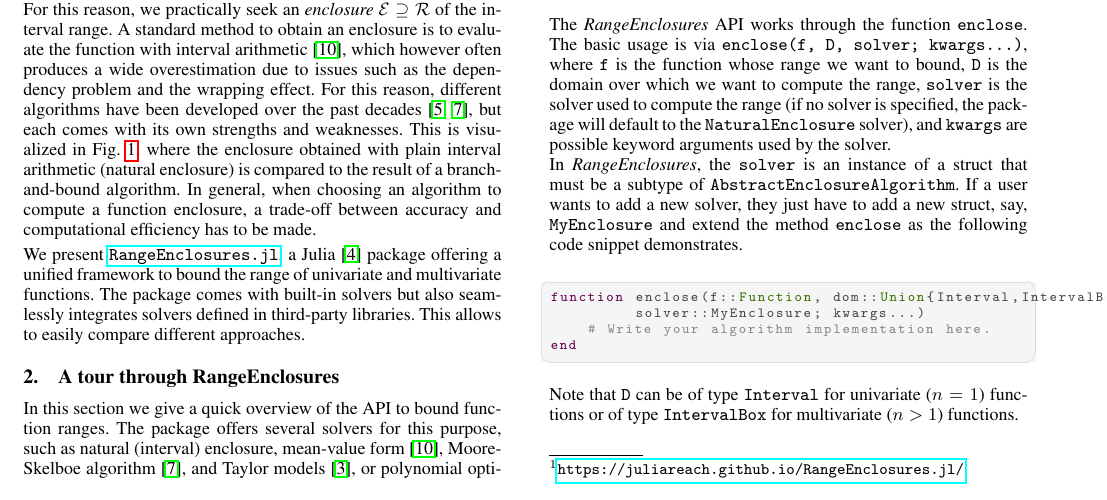
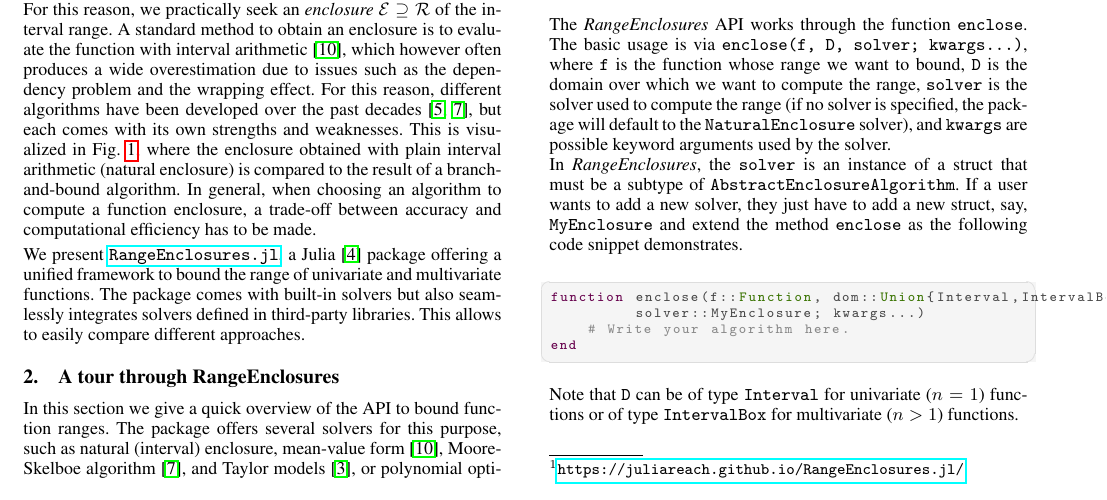
Before and after one commit to JuliaReach/RangeEnclosures.jl, a LaTeX document (paper/paper.tex): part of page 1 of 2, cut so that both start at the same text. Compiled offline with pdfLaTeX.

Commit message:
Update paper/paper.tex

```diff
--- a/paper/paper.tex
+++ b/paper/paper.tex
@@ -55,7 +55,7 @@ If a user wants to add a new solver, they just have to add a new struct, say, \t
 \begin{lstlisting}[language=Julia]
 function enclose(f::Function, dom::Union{Interval,IntervalBox},
          solver::MyEnclosure; kwargs...)
-    # Write your algorithm implementation here.
+    # Write your algorithm here.
 end
 \end{lstlisting}
 
```
